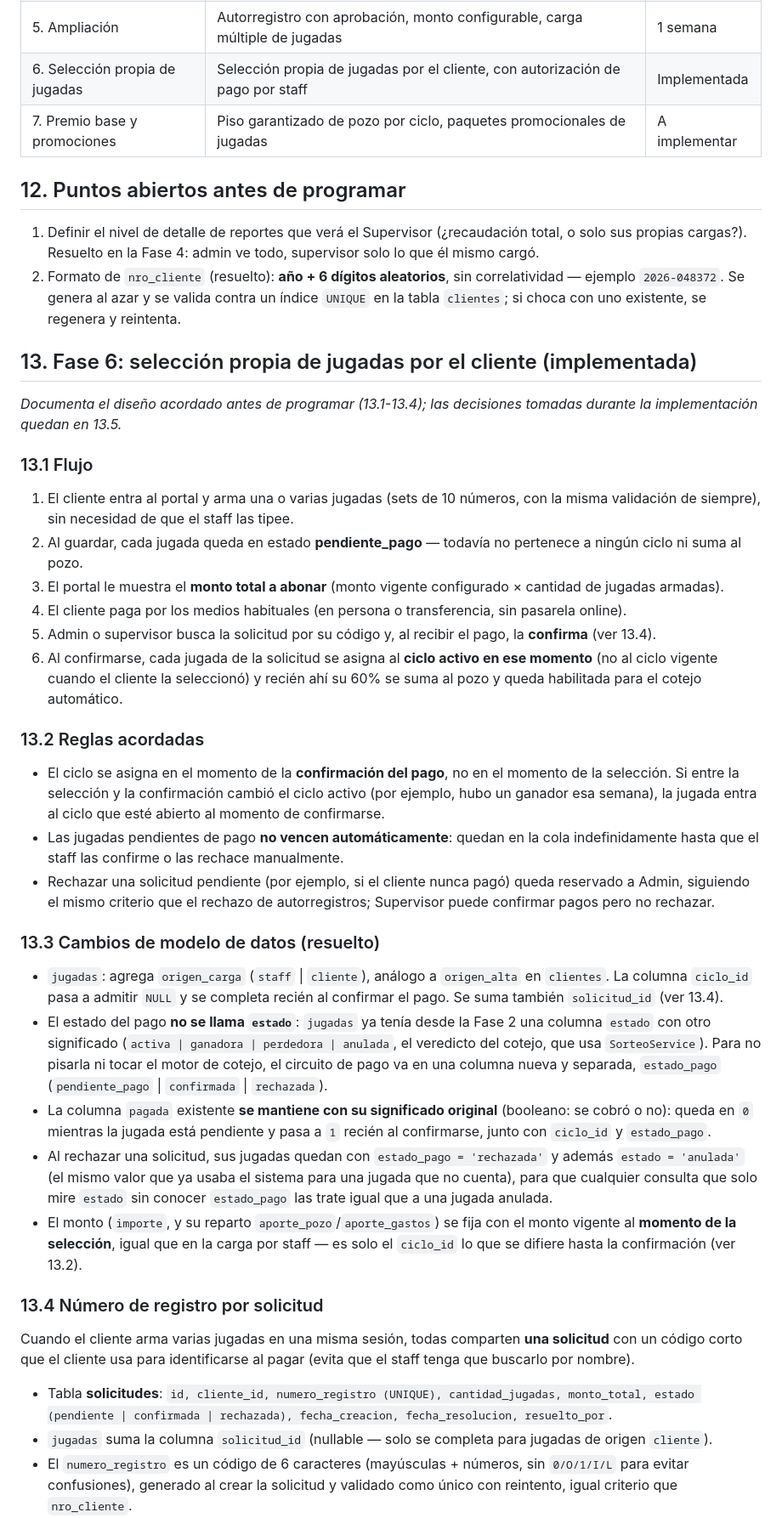
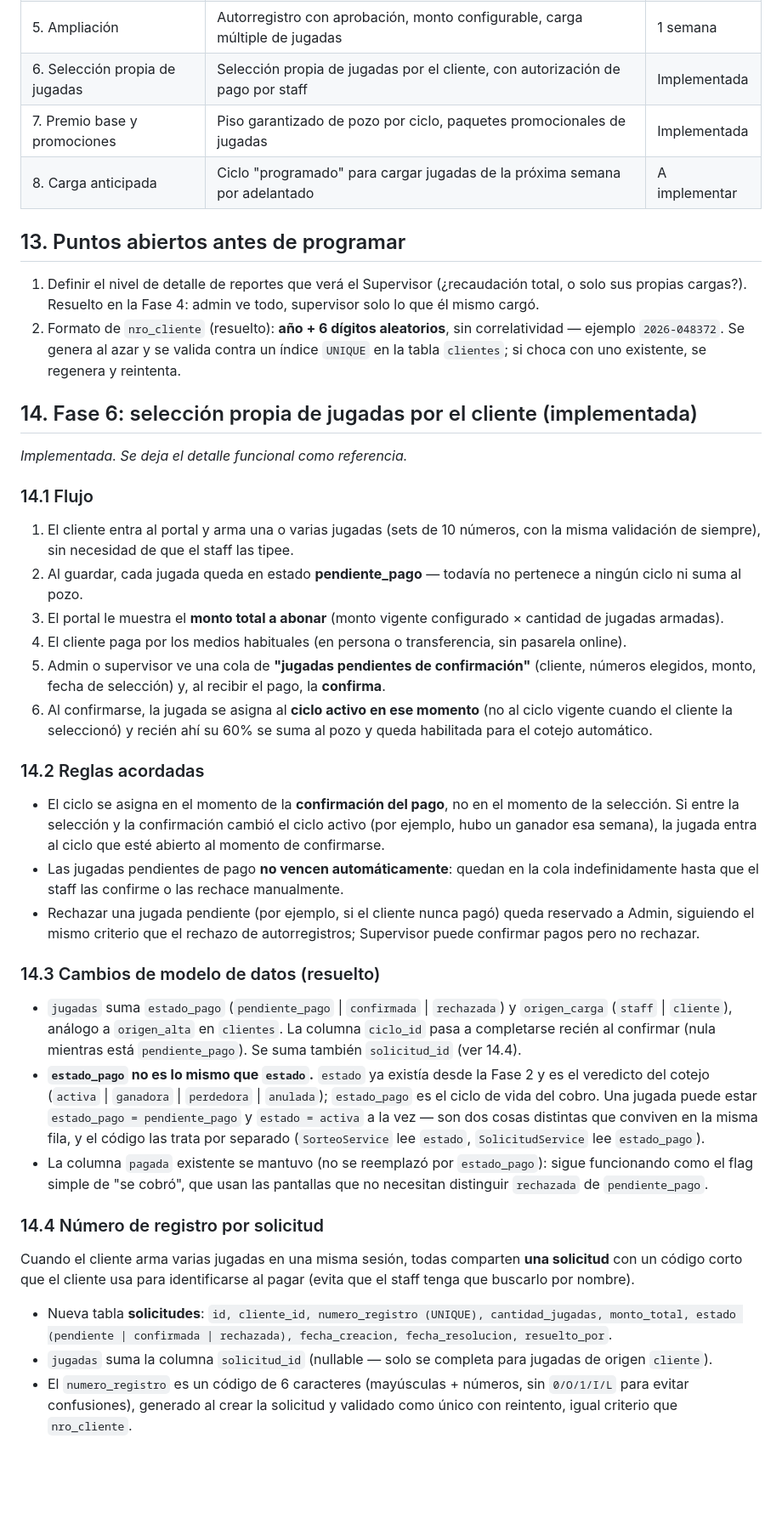
Before and after one commit to danqueve/polla, a Markdown page: especificacion-decena-de-oro.md, the part around one of its changes. Shown at 85% size. Rendered like a GitHub page; blank space fills up the shorter version.

```diff
--- a/especificacion-decena-de-oro.md
+++ b/especificacion-decena-de-oro.md
@@ -181,45 +189,44 @@ El cliente **no es un usuario administrativo**: tiene su propio login de solo le
 | 4. Administración y reportes | Recaudación, historial de ganadores, exportables | 1 semana |
 | 5. Ampliación | Autorregistro con aprobación, monto configurable, carga múltiple de jugadas | 1 semana |
 | 6. Selección propia de jugadas | Selección propia de jugadas por el cliente, con autorización de pago por staff | Implementada |
-| 7. Premio base y promociones | Piso garantizado de pozo por ciclo, paquetes promocionales de jugadas | A implementar |
+| 7. Premio base y promociones | Piso garantizado de pozo por ciclo, paquetes promocionales de jugadas | Implementada |
+| 8. Carga anticipada | Ciclo "programado" para cargar jugadas de la próxima semana por adelantado | A implementar |
 
-## 12. Puntos abiertos antes de programar
+## 13. Puntos abiertos antes de programar
 
 1. Definir el nivel de detalle de reportes que verá el Supervisor (¿recaudación total, o solo sus propias cargas?). Resuelto en la Fase 4: admin ve todo, supervisor solo lo que él mismo cargó.
 2. Formato de `nro_cliente` (resuelto): **año + 6 dígitos aleatorios**, sin correlatividad — ejemplo `2026-048372`. Se genera al azar y se valida contra un índice `UNIQUE` en la tabla `clientes`; si choca con uno existente, se regenera y reintenta.
 
-## 13. Fase 6: selección propia de jugadas por el cliente (implementada)
+## 14. Fase 6: selección propia de jugadas por el cliente (implementada)
 
-*Documenta el diseño acordado antes de programar (13.1-13.4); las decisiones tomadas durante la implementación quedan en 13.5.*
+*Implementada. Se deja el detalle funcional como referencia.*
 
-### 13.1 Flujo
+### 14.1 Flujo
 
 1. El cliente entra al portal y arma una o varias jugadas (sets de 10 números, con la misma validación de siempre), sin necesidad de que el staff las tipee.
 2. Al guardar, cada jugada queda en estado **pendiente_pago** — todavía no pertenece a ningún ciclo ni suma al pozo.
 3. El portal le muestra el **monto total a abonar** (monto vigente configurado × cantidad de jugadas armadas).
 4. El cliente paga por los medios habituales (en persona o transferencia, sin pasarela online).
-5. Admin o supervisor busca la solicitud por su código y, al recibir el pago, la **confirma** (ver 13.4).
-6. Al confirmarse, cada jugada de la solicitud se asigna al **ciclo activo en ese momento** (no al ciclo vigente cuando el cliente la seleccionó) y recién ahí su 60% se suma al pozo y queda habilitada para el cotejo automático.
+5. Admin o supervisor ve una cola de **"jugadas pendientes de confirmación"** (cliente, números elegidos, monto, fecha de selección) y, al recibir el pago, la **confirma**.
+6. Al confirmarse, la jugada se asigna al **ciclo activo en ese momento** (no al ciclo vigente cuando el cliente la seleccionó) y recién ahí su 60% se suma al pozo y queda habilitada para el cotejo automático.
 
-### 13.2 Reglas acordadas
+### 14.2 Reglas acordadas
 
 - El ciclo se asigna en el momento de la **confirmación del pago**, no en el momento de la selección. Si entre la selección y la confirmación cambió el ciclo activo (por ejemplo, hubo un ganador esa semana), la jugada entra al ciclo que esté abierto al momento de confirmarse.
 - Las jugadas pendientes de pago **no vencen automáticamente**: quedan en la cola indefinidamente hasta que el staff las confirme o las rechace manualmente.
-- Rechazar una solicitud pendiente (por ejemplo, si el cliente nunca pagó) queda reservado a Admin, siguiendo el mismo criterio que el rechazo de autorregistros; Supervisor puede confirmar pagos pero no rechazar.
+- Rechazar una jugada pendiente (por ejemplo, si el cliente nunca pagó) queda reservado a Admin, siguiendo el mismo criterio que el rechazo de autorregistros; Supervisor puede confirmar pagos pero no rechazar.
 
-### 13.3 Cambios de modelo de datos (resuelto)
+### 14.3 Cambios de modelo de datos (resuelto)
 
-- `jugadas`: agrega `origen_carga` (`staff` | `cliente`), análogo a `origen_alta` en `clientes`. La columna `ciclo_id` pasa a admitir `NULL` y se completa recién al confirmar el pago. Se suma también `solicitud_id` (ver 13.4).
-- El estado del pago **no se llama `estado`**: `jugadas` ya tenía desde la Fase 2 una columna `estado` con otro significado (`activa | ganadora | perdedora | anulada`, el veredicto del cotejo, que usa `SorteoService`). Para no pisarla ni tocar el motor de cotejo, el circuito de pago va en una columna nueva y separada, `estado_pago` (`pendiente_pago` | `confirmada` | `rechazada`).
-- La columna `pagada` existente **se mantiene con su significado original** (booleano: se cobró o no): queda en `0` mientras la jugada está pendiente y pasa a `1` recién al confirmarse, junto con `ciclo_id` y `estado_pago`.
-- Al rechazar una solicitud, sus jugadas quedan con `estado_pago = 'rechazada'` y además `estado = 'anulada'` (el mismo valor que ya usaba el sistema para una jugada que no cuenta), para que cualquier consulta que solo mire `estado` sin conocer `estado_pago` las trate igual que a una jugada anulada.
-- El monto (`importe`, y su reparto `aporte_pozo`/`aporte_gastos`) se fija con el monto vigente al **momento de la selección**, igual que en la carga por staff — es solo el `ciclo_id` lo que se difiere hasta la confirmación (ver 13.2).
+- `jugadas` suma `estado_pago` (`pendiente_pago` | `confirmada` | `rechazada`) y `origen_carga` (`staff` | `cliente`), análogo a `origen_alta` en `clientes`. La columna `ciclo_id` pasa a completarse recién al confirmar (nula mientras está `pendiente_pago`). Se suma también `solicitud_id` (ver 14.4).
+- **`estado_pago` no es lo mismo que `estado`.** `estado` ya existía desde la Fase 2 y es el veredicto del cotejo (`activa` | `ganadora` | `perdedora` | `anulada`); `estado_pago` es el ciclo de vida del cobro. Una jugada puede estar `estado_pago = pendiente_pago` y `estado = activa` a la vez — son dos cosas distintas que conviven en la misma fila, y el código las trata por separado (`SorteoService` lee `estado`, `SolicitudService` lee `estado_pago`).
+- La columna `pagada` existente se mantuvo (no se reemplazó por `estado_pago`): sigue funcionando como el flag simple de "se cobró", que usan las pantallas que no necesitan distinguir `rechazada` de `pendiente_pago`.
 
-### 13.4 Número de registro por solicitud
+### 14.4 Número de registro por solicitud
 
 Cuando el cliente arma varias jugadas en una misma sesión, todas comparten **una solicitud** con un código corto que el cliente usa para identificarse al pagar (evita que el staff tenga que buscarlo por nombre).
 
-- Tabla **solicitudes**: `id, cliente_id, numero_registro (UNIQUE), cantidad_jugadas, monto_total, estado (pendiente | confirmada | rechazada), fecha_creacion, fecha_resolucion, resuelto_por`.
+- Nueva tabla **solicitudes**: `id, cliente_id, numero_registro (UNIQUE), cantidad_jugadas, monto_total, estado (pendiente | confirmada | rechazada), fecha_creacion, fecha_resolucion, resuelto_por`.
 - `jugadas` suma la columna `solicitud_id` (nullable — solo se completa para jugadas de origen `cliente`).
 - El `numero_registro` es un código de 6 caracteres (mayúsculas + números, sin `0/O/1/I/L` para evitar confusiones), generado al crear la solicitud y validado como único con reintento, igual criterio que `nro_cliente`.
 - El staff busca la solicitud por ese código en la pantalla de confirmación, y al confirmar se aplica a **todas** las jugadas de esa solicitud a la vez (mismo ciclo activo, mismo momento) en vez de confirmarlas una por una.
```
Also changed, not shown: other parts of especificacion-decena-de-oro.md (+19 -11 lines).
